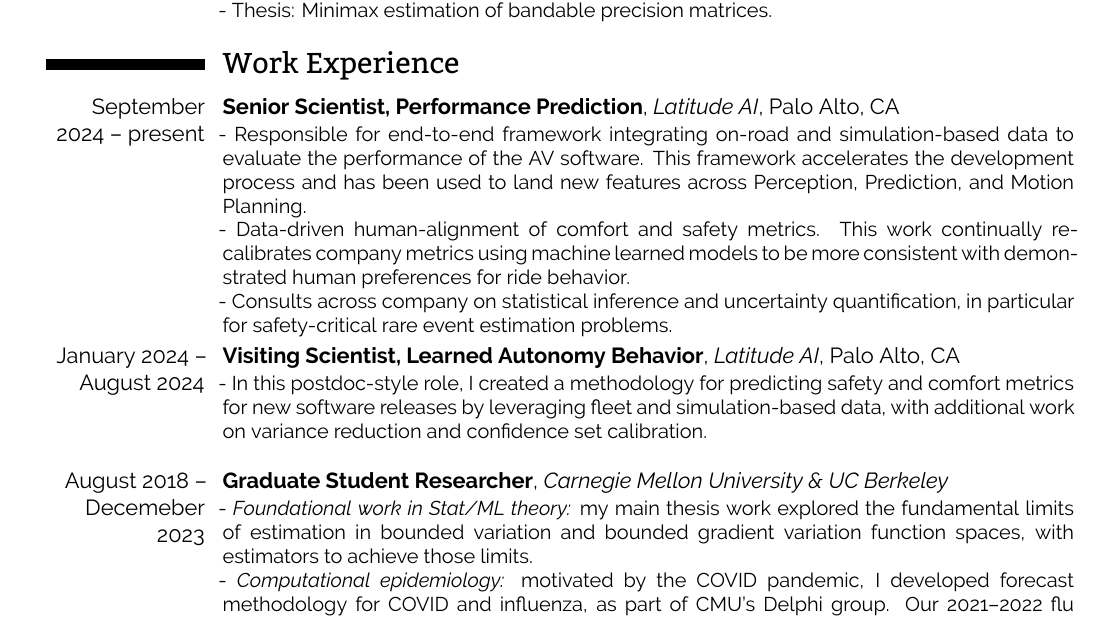
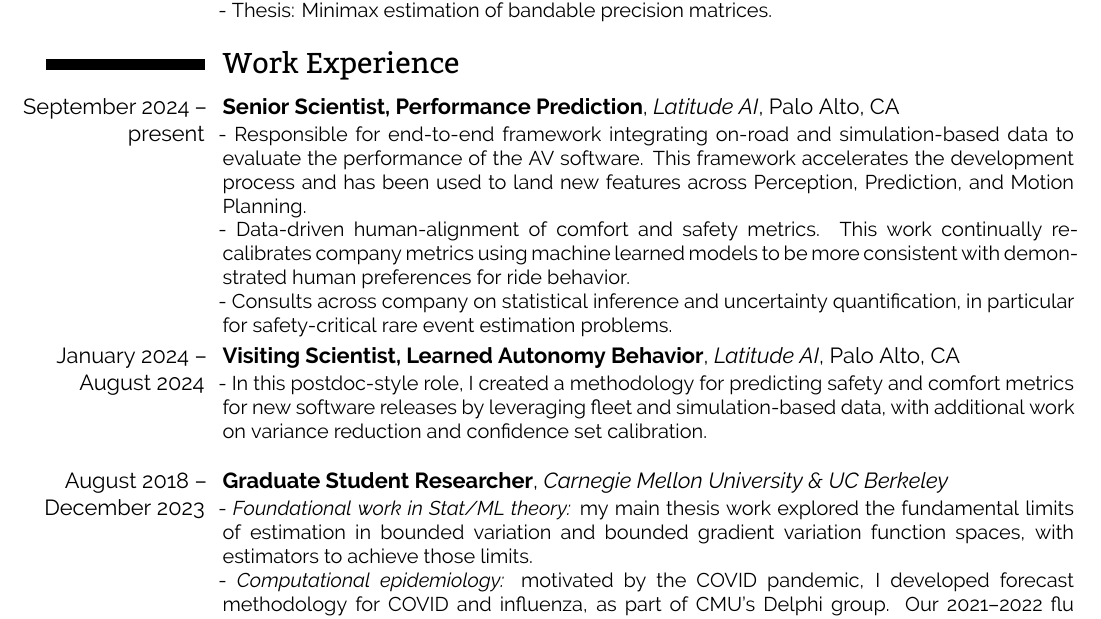
Before and after one commit to huisaddison/cv, a LaTeX CV (AddisonHu_CV.tex): part of page 1 of 2, cut so that both start at the same text. Compiled offline with XeLaTeX.

Commit message:
Fix typo

```diff
--- a/AddisonHu_CV.tex
+++ b/AddisonHu_CV.tex
@@ -112,7 +112,7 @@
 %	PROFESSIONAL EXPERIENCE SECTION
 %----------------------------------------------------------------------------------------
 \section{Work Experience}
-\cventry{September 2024 -- present}{Senior Scientist, Performance Prediction}{Latitude AI}{Palo Alto, CA}{}{
+\cventry{\hspace{-0.4cm}September 2024 --\\present}{Senior Scientist, Performance Prediction}{Latitude AI}{Palo Alto, CA}{}{
     - Responsible for end-to-end framework integrating on-road and simulation-based data to evaluate the performance of the AV software.  This framework accelerates the development process and has been used to land new features across Perception, Prediction, and Motion Planning.
     \\
     - Data-driven human-alignment of comfort and safety metrics.  This work continually re-calibrates company metrics using machine learned models to be more consistent with demonstrated human preferences for ride behavior.
@@ -123,7 +123,7 @@
     - In this postdoc-style role, I created a methodology for predicting safety and comfort metrics for new software releases by leveraging fleet and simulation-based data, with additional work on variance reduction and confidence set calibration.
     \\
 }
-\cventry{August 2018 -- Decemeber 2023}{Graduate Student Researcher}{Carnegie Mellon University \& UC Berkeley}{}{}{
+\cventry{August 2018 -- \\\hspace{-0.1cm}December 2023}{Graduate Student Researcher}{Carnegie Mellon University \& UC Berkeley}{}{}{
     - \emph{Foundational work in Stat/ML theory:} my main thesis work explored the fundamental limits of estimation in bounded variation and bounded gradient variation function spaces, with estimators to achieve those limits.
     \\
     - \emph{Computational epidemiology:} motivated by the COVID pandemic, I developed forecast methodology for COVID and influenza, as part of CMU's Delphi group.  Our 2021--2022 flu season forecasts had the highest performance amongst those submitted to the CDC.
```
